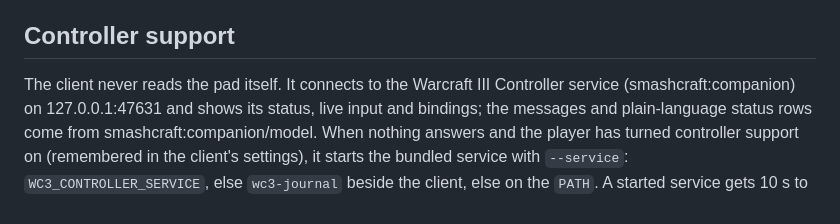
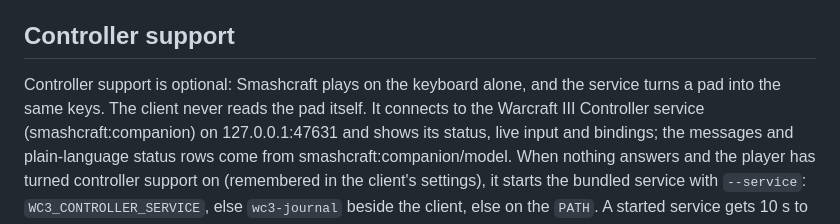
Before and after one commit to tompassarelli/smashcraft-client, a Markdown page: README.md, the part around the change. Drawn GitHub-style.

Commit message:
Docs: the keyboard is the baseline; the controller helper is optional (#166)
Claude-Session: https://claude.ai/code/session_01FCQSAzwe4WS4dFUjD2jHgL

```diff
--- a/README.md
+++ b/README.md
@@ -8,7 +8,8 @@ smashcraft:client/ui, embedded into the binary at build time.
 
 ## Controller support
 
-The client never reads the pad itself. It connects to the Warcraft III
+Controller support is optional: Smashcraft plays on the keyboard alone, and
+the service turns a pad into the same keys. The client never reads the pad itself. It connects to the Warcraft III
 Controller service (smashcraft:companion) on 127.0.0.1:47631 and shows its
 status, live input and bindings; the messages and plain-language status rows
 come from smashcraft:companion/model. When nothing answers and the player has
```
